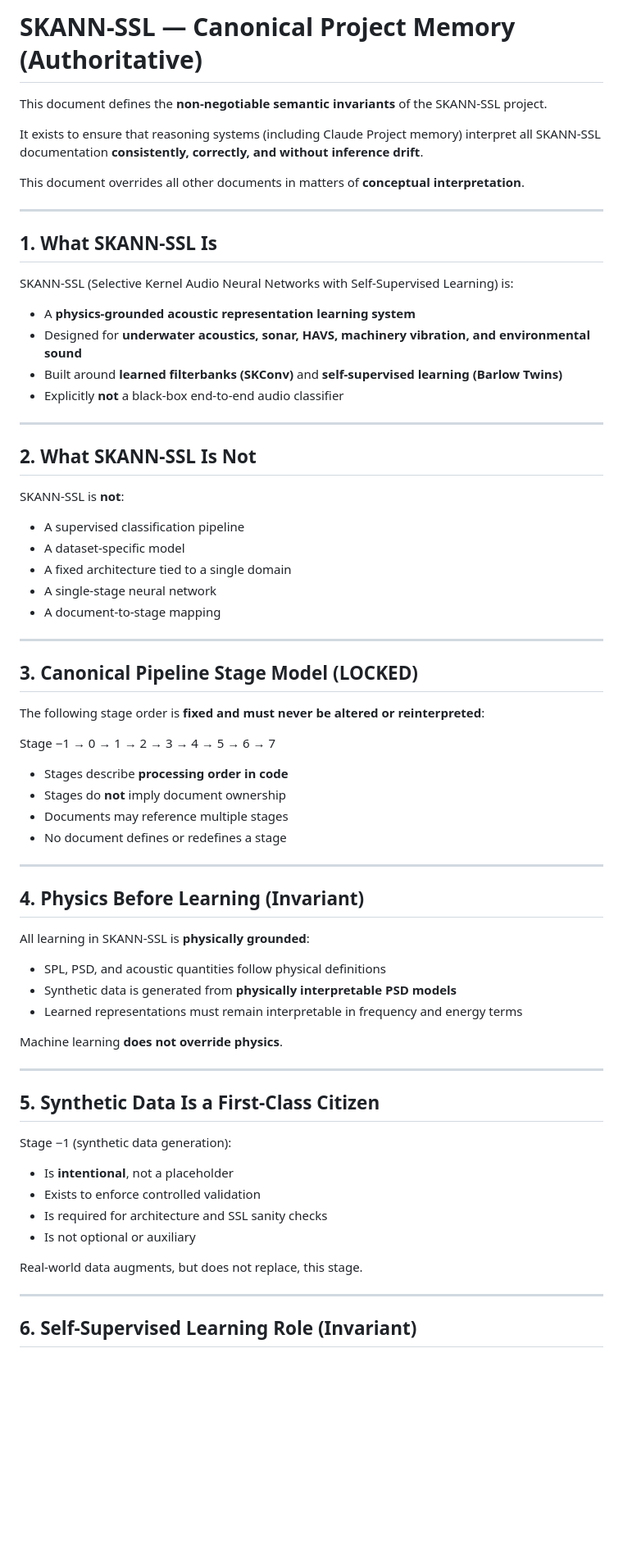
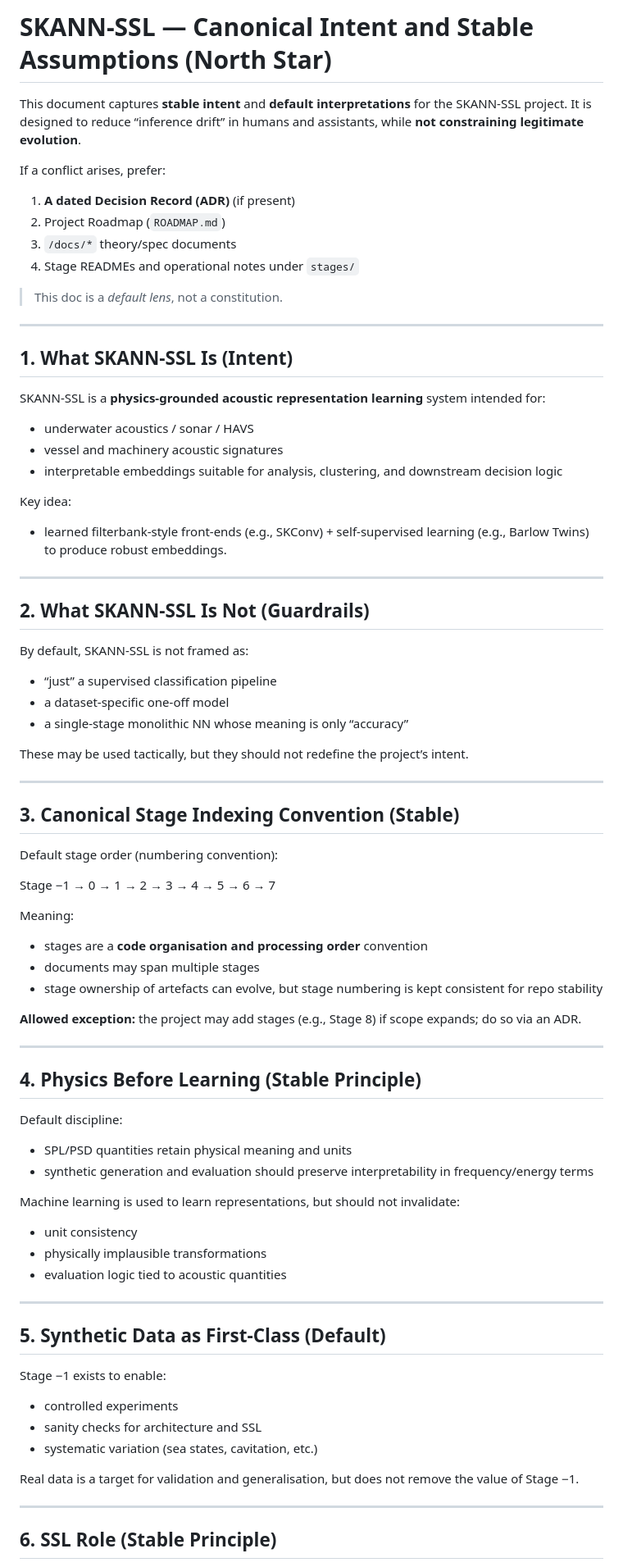
Before and after one commit to suniltyagi/SKANN-SSL, a Markdown page: docs/00_CANONICAL_SKANN_SSL_PROJECT_MEMORY.md, the part around one of its changes. Shown at 82% size. Rendered like a GitHub page; blank space fills up the shorter version.

```diff
--- a/docs/00_CANONICAL_SKANN_SSL_PROJECT_MEMORY.md
+++ b/docs/00_CANONICAL_SKANN_SSL_PROJECT_MEMORY.md
@@ -1,75 +1,79 @@
-# SKANN-SSL — Canonical Project Memory (Authoritative)
+# SKANN-SSL — Canonical Intent and Stable Assumptions (North Star)
 
-This document defines the **non-negotiable semantic invariants** of the SKANN-SSL project.
+This document captures **stable intent** and **default interpretations** for the SKANN-SSL project.
+It is designed to reduce “inference drift” in humans and assistants, while **not constraining legitimate evolution**.
 
-It exists to ensure that reasoning systems (including Claude Project memory)
-interpret all SKANN-SSL documentation **consistently, correctly, and without inference drift**.
+If a conflict arises, prefer:
+1. **A dated Decision Record (ADR)** (if present)
+2. Project Roadmap (`ROADMAP.md`)
+3. `/docs/*` theory/spec documents
+4. Stage READMEs and operational notes under `stages/`
 
-This document overrides all other documents in matters of **conceptual interpretation**.
+> This doc is a *default lens*, not a constitution.
 
 ---
 
-## 1. What SKANN-SSL Is
+## 1. What SKANN-SSL Is (Intent)
 
-SKANN-SSL (Selective Kernel Audio Neural Networks with Self-Supervised Learning) is:
+SKANN-SSL is a **physics-grounded acoustic representation learning** system intended for:
+- underwater acoustics / sonar / HAVS
+- vessel and machinery acoustic signatures
+- interpretable embeddings suitable for analysis, clustering, and downstream decision logic
 
-- A **physics-grounded acoustic representation learning system**
-- Designed for **underwater acoustics, sonar, HAVS, machinery vibration, and environmental sound**
-- Built around **learned filterbanks (SKConv)** and **self-supervised learning (Barlow Twins)**
-- Explicitly **not** a black-box end-to-end audio classifier
+Key idea:
+- learned filterbank-style front-ends (e.g., SKConv) + self-supervised learning (e.g., Barlow Twins) to produce robust embeddings.
 
 ---
 
-## 2. What SKANN-SSL Is Not
+## 2. What SKANN-SSL Is Not (Guardrails)
 
-SKANN-SSL is **not**:
+By default, SKANN-SSL is not framed as:
+- “just” a supervised classification pipeline
+- a dataset-specific one-off model
+- a single-stage monolithic NN whose meaning is only “accuracy”
 
-- A supervised classification pipeline
-- A dataset-specific model
-- A fixed architecture tied to a single domain
-- A single-stage neural network
-- A document-to-stage mapping
+These may be used tactically, but they should not redefine the project’s intent.
 
 ---
 
-## 3. Canonical Pipeline Stage Model (LOCKED)
+## 3. Canonical Stage Indexing Convention (Stable)
 
-The following stage order is **fixed and must never be altered or reinterpreted**:
+Default stage order (numbering convention):
 
 Stage −1 → 0 → 1 → 2 → 3 → 4 → 5 → 6 → 7
 
+Meaning:
+- stages are a **code organisation and processing order** convention
+- documents may span multiple stages
+- stage ownership of artefacts can evolve, but stage numbering is kept consistent for repo stability
 
-- Stages describe **processing order in code**
-- Stages do **not** imply document ownership
-- Documents may reference multiple stages
-- No document defines or redefines a stage
+**Allowed exception:** the project may add stages (e.g., Stage 8) if scope expands; do so via an ADR.
 
 ---
 
-## 4. Physics Before Learning (Invariant)
+## 4. Physics Before Learning (Stable Principle)
 
-All learning in SKANN-SSL is **physically grounded**:
+Default discipline:
+- SPL/PSD quantities retain physical meaning and units
+- synthetic generation and evaluation should preserve interpretability in frequency/energy terms
 
-- SPL, PSD, and acoustic quantities follow physical definitions
-- Synthetic data is generated from **physically interpretable PSD models**
-- Learned representations must remain interpretable in frequency and energy terms
-
-Machine learning **does not override physics**.
+Machine learning is used to learn representations, but should not invalidate:
+- unit consistency
+- physically implausible transformations
+- evaluation logic tied to acoustic quantities
 
 ---
 
-## 5. Synthetic Data Is a First-Class Citizen
+## 5. Synthetic Data as First-Class (Default)
 
-Stage −1 (synthetic data generation):
+Stage −1 exists to enable:
+- controlled experiments
+- sanity checks for architecture and SSL
+- systematic variation (sea states, cavitation, etc.)
 
-- Is **intentional**, not a placeholder
-- Exists to enforce controlled validation
-- Is required for architecture and SSL sanity checks
-- Is not optional or auxiliary
-
-Real-world data augments, but does not replace, this stage.
+Real data is a target for validation and generalisation, but does not remove the value of Stage −1.
 
 ---
 
-## 6. Self-Supervised Learning Role (Invariant)
+## 6. SSL Role (Stable Principle)
 
```
Also changed, not shown: other parts of docs/00_CANONICAL_SKANN_SSL_PROJECT_MEMORY.md (+27 -40 lines), docs/00_DOCUMENT_INDEX.md (+90 -0 lines).
